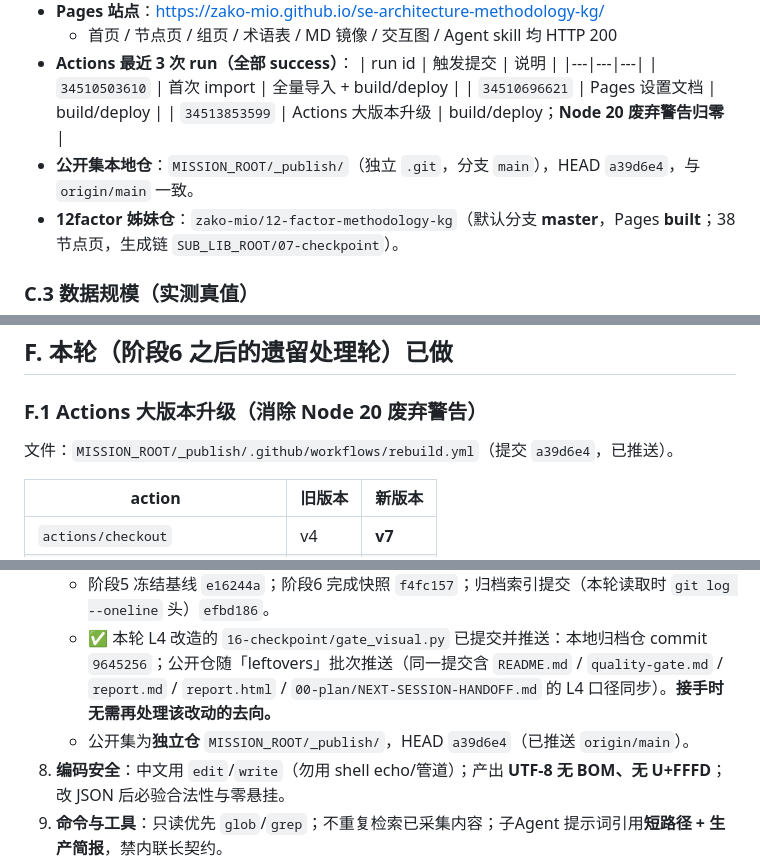
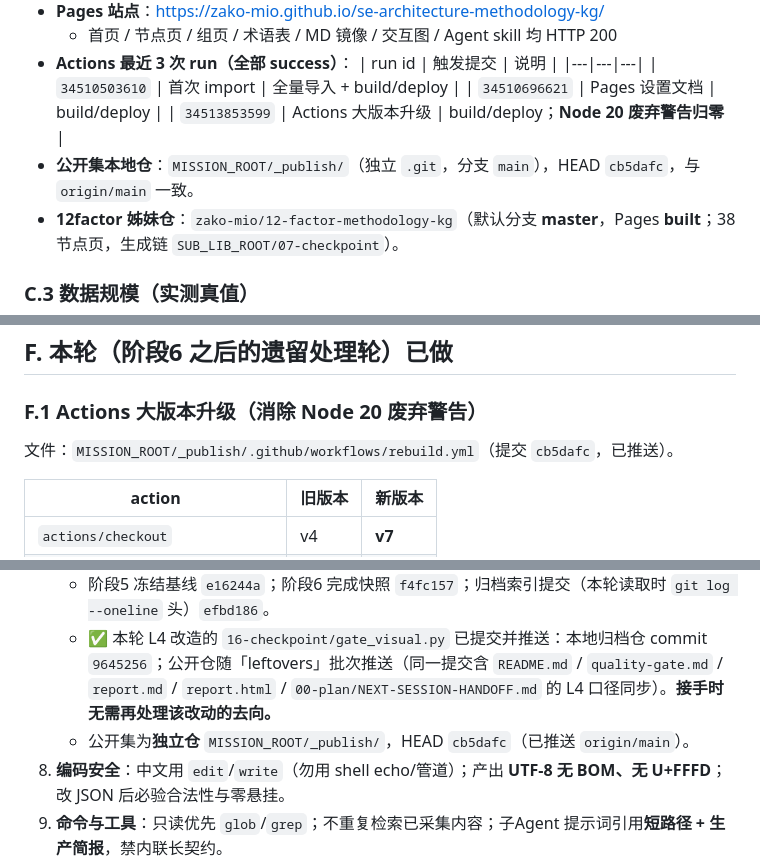
Before and after one commit to zako-mio/se-architecture-methodology-kg, a Markdown page: 00-plan/NEXT-SESSION-HANDOFF.md, 3 parts joined by grey strips. Rendered like a GitHub page.

```diff
--- a/00-plan/NEXT-SESSION-HANDOFF.md
+++ b/00-plan/NEXT-SESSION-HANDOFF.md
@@ -71,7 +71,7 @@ SUB_LIB_ROOT = "~/opencode/archive/Mission-file/2026-08/0823-12factor-methodolog
   | `34510503610` | 首次 import | 全量导入 + build/deploy |
   | `34510696621` | Pages 设置文档 | build/deploy |
   | `34513853599` | Actions 大版本升级 | build/deploy；**Node 20 废弃警告归零** |
-- **公开集本地仓**：`MISSION_ROOT/_publish/`（独立 `.git`，分支 `main`），HEAD `a39d6e4`，与 `origin/main` 一致。
+- **公开集本地仓**：`MISSION_ROOT/_publish/`（独立 `.git`，分支 `main`），HEAD `cb5dafc`，与 `origin/main` 一致。
 - **12factor 姊妹仓**：`zako-mio/12-factor-methodology-kg`（默认分支 **master**，Pages **built**；38 节点页，生成链 `SUB_LIB_ROOT/07-checkpoint`）。
 
 ### C.3 数据规模（实测真值）
@@ -189,7 +189,7 @@ MISSION_ROOT/
 
 ### F.1 Actions 大版本升级（消除 Node 20 废弃警告）
 
-文件：`MISSION_ROOT/_publish/.github/workflows/rebuild.yml`（提交 `a39d6e4`，已推送）。
+文件：`MISSION_ROOT/_publish/.github/workflows/rebuild.yml`（提交 `cb5dafc`，已推送）。
 
 | action | 旧版本 | 新版本 |
 |---|---|---|
@@ -274,7 +275,7 @@ MISSION_ROOT/
 7. **本地归档仓**（`~` 路径见文首）：
    - 阶段5 冻结基线 `e16244a`；阶段6 完成快照 `f4fc157`；归档索引提交（本轮读取时 `git log --oneline` 头）`efbd186`。
    - ✅ 本轮 L4 改造的 `16-checkpoint/gate_visual.py` 已提交并推送：本地归档仓 commit `9645256`；公开仓随「leftovers」批次推送（同一提交含 `README.md` / `quality-gate.md` / `report.md` / `report.html` / `00-plan/NEXT-SESSION-HANDOFF.md` 的 L4 口径同步）。**接手时无需再处理该改动的去向。**
-   - 公开集为**独立仓** `MISSION_ROOT/_publish/`，HEAD `a39d6e4`（已推送 `origin/main`）。
+   - 公开集为**独立仓** `MISSION_ROOT/_publish/`，HEAD `cb5dafc`（已推送 `origin/main`）。
 8. **编码安全**：中文用 `edit`/`write`（勿用 shell echo/管道）；产出 **UTF-8 无 BOM、无 U+FFFD**；改 JSON 后必验合法性与零悬挂。
 9. **命令与工具**：只读优先 `glob`/`grep`；不重复检索已采集内容；子Agent 提示词引用**短路径 + 生产简报**，禁内联长契约。
 10. **Variant 继承**：复杂度沿用 `[COMPLEXITY: 19/20] → Deep`（全程 Deep 推理）。
```
Also changed, not shown: other parts of 00-plan/NEXT-SESSION-HANDOFF.md (+1 -0 lines), quality-gate.md (+1 -0 lines).
